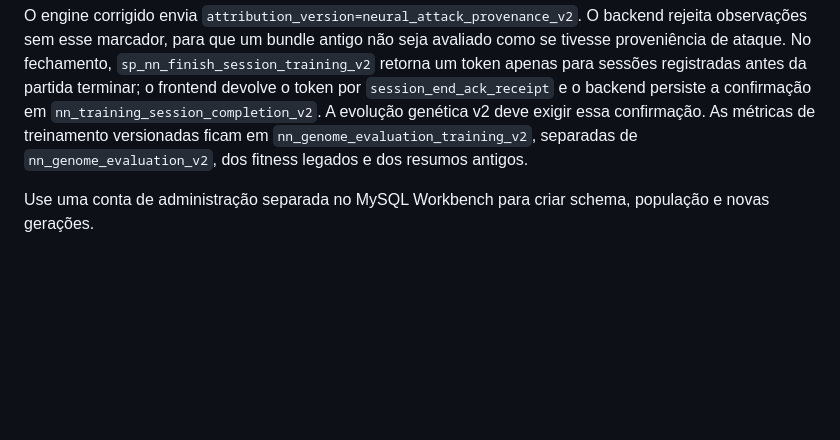
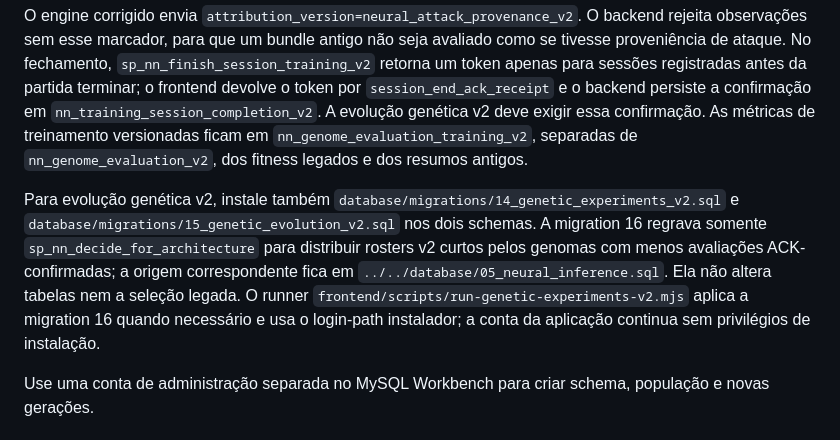
Before and after one commit to GabrielAlex01/Rede-Neural, a Markdown page: neural-doom-lab/backend/README.md, the part around the change. GitHub-like rendering; blank space fills up the shorter version.

```diff
--- a/neural-doom-lab/backend/README.md
+++ b/neural-doom-lab/backend/README.md
@@ -28,6 +28,8 @@ Depois de instalar os scripts base, execute `database/migrations/12_attack_prove
 
 O engine corrigido envia `attribution_version=neural_attack_provenance_v2`. O backend rejeita observações sem esse marcador, para que um bundle antigo não seja avaliado como se tivesse proveniência de ataque. No fechamento, `sp_nn_finish_session_training_v2` retorna um token apenas para sessões registradas antes da partida terminar; o frontend devolve o token por `session_end_ack_receipt` e o backend persiste a confirmação em `nn_training_session_completion_v2`. A evolução genética v2 deve exigir essa confirmação. As métricas de treinamento versionadas ficam em `nn_genome_evaluation_training_v2`, separadas de `nn_genome_evaluation_v2`, dos fitness legados e dos resumos antigos.
 
+Para evolução genética v2, instale também `database/migrations/14_genetic_experiments_v2.sql` e `database/migrations/15_genetic_evolution_v2.sql` nos dois schemas. A migration 16 regrava somente `sp_nn_decide_for_architecture` para distribuir rosters v2 curtos pelos genomas com menos avaliações ACK-confirmadas; a origem correspondente fica em `../../database/05_neural_inference.sql`. Ela não altera tabelas nem a seleção legada. O runner `frontend/scripts/run-genetic-experiments-v2.mjs` aplica a migration 16 quando necessário e usa o login-path instalador; a conta da aplicação continua sem privilégios de instalação.
+
 Use uma conta de administração separada no MySQL Workbench para criar schema, população e novas gerações.
 
 ## Executar
```
Also changed, not shown: neural-doom-lab/README.md (+16 -0 lines), neural-doom-lab/docs/experimentos-geneticos-v2-2026-10-31.md (added, +79 -0 lines).
